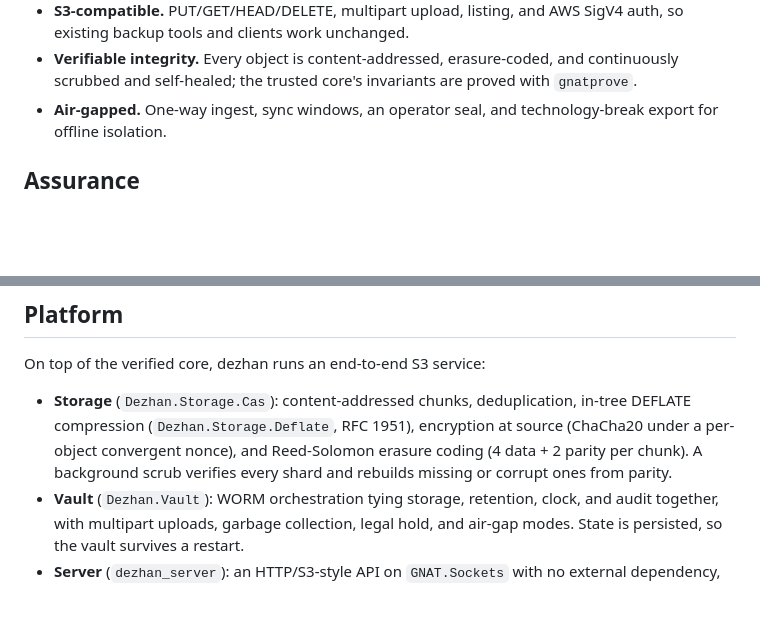
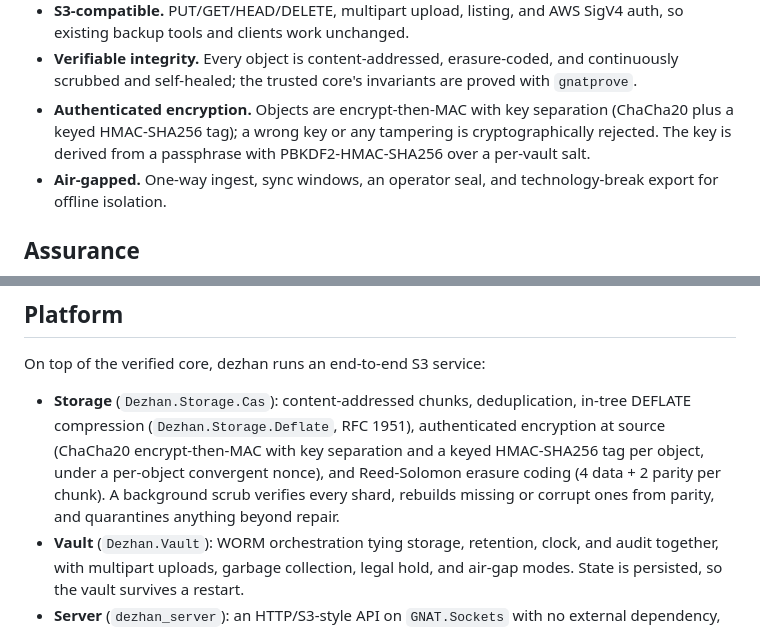
Before and after one commit to obsernetics/dezhan, a Markdown page: README.md, 2 parts joined by grey strips. GitHub-like rendering; blank space fills up the shorter version.

```diff
--- a/README.md
+++ b/README.md
@@ -13,6 +13,10 @@ in SPARK (machine-proved, not just tested).
 - **Verifiable integrity.** Every object is content-addressed, erasure-coded, and
   continuously scrubbed and self-healed; the trusted core's invariants are proved
   with `gnatprove`.
+- **Authenticated encryption.** Objects are encrypt-then-MAC with key separation
+  (ChaCha20 plus a keyed HMAC-SHA256 tag); a wrong key or any tampering is
+  cryptographically rejected. The key is derived from a passphrase with
+  PBKDF2-HMAC-SHA256 over a per-vault salt.
 - **Air-gapped.** One-way ingest, sync windows, an operator seal, and
   technology-break export for offline isolation.
 
@@ -41,10 +45,12 @@ external dependency, validated against published test vectors.
 On top of the verified core, dezhan runs an end-to-end S3 service:
 
 - **Storage** (`Dezhan.Storage.Cas`): content-addressed chunks, deduplication,
-  in-tree DEFLATE compression (`Dezhan.Storage.Deflate`, RFC 1951), encryption at
-  source (ChaCha20 under a per-object convergent nonce), and Reed-Solomon erasure
-  coding (4 data + 2 parity per chunk). A background scrub verifies every shard
-  and rebuilds missing or corrupt ones from parity.
+  in-tree DEFLATE compression (`Dezhan.Storage.Deflate`, RFC 1951), authenticated
+  encryption at source (ChaCha20 encrypt-then-MAC with key separation and a keyed
+  HMAC-SHA256 tag per object, under a per-object convergent nonce), and
+  Reed-Solomon erasure coding (4 data + 2 parity per chunk). A background scrub
+  verifies every shard, rebuilds missing or corrupt ones from parity, and
+  quarantines anything beyond repair.
 - **Vault** (`Dezhan.Vault`): WORM orchestration tying storage, retention, clock,
   and audit together, with multipart uploads, garbage collection, legal hold, and
   air-gap modes. State is persisted, so the vault survives a restart.
```
Also changed, not shown: docs/NOTES.md (+16 -9 lines), docs/SPEC.md (+24 -2 lines).
